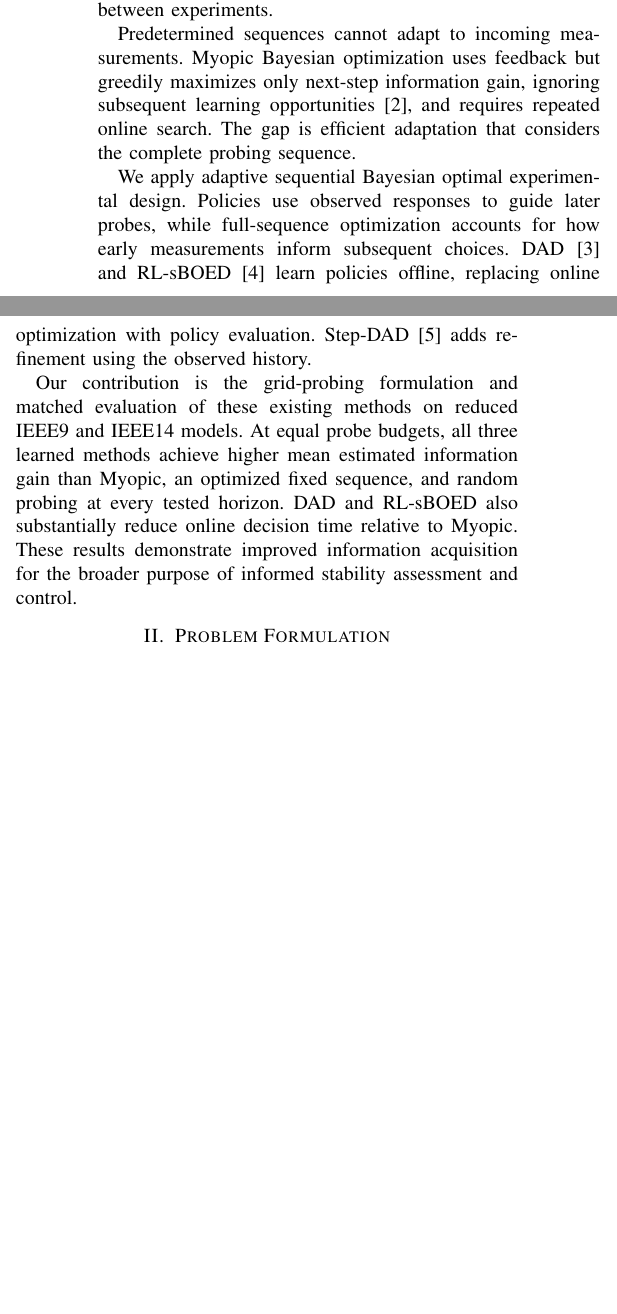
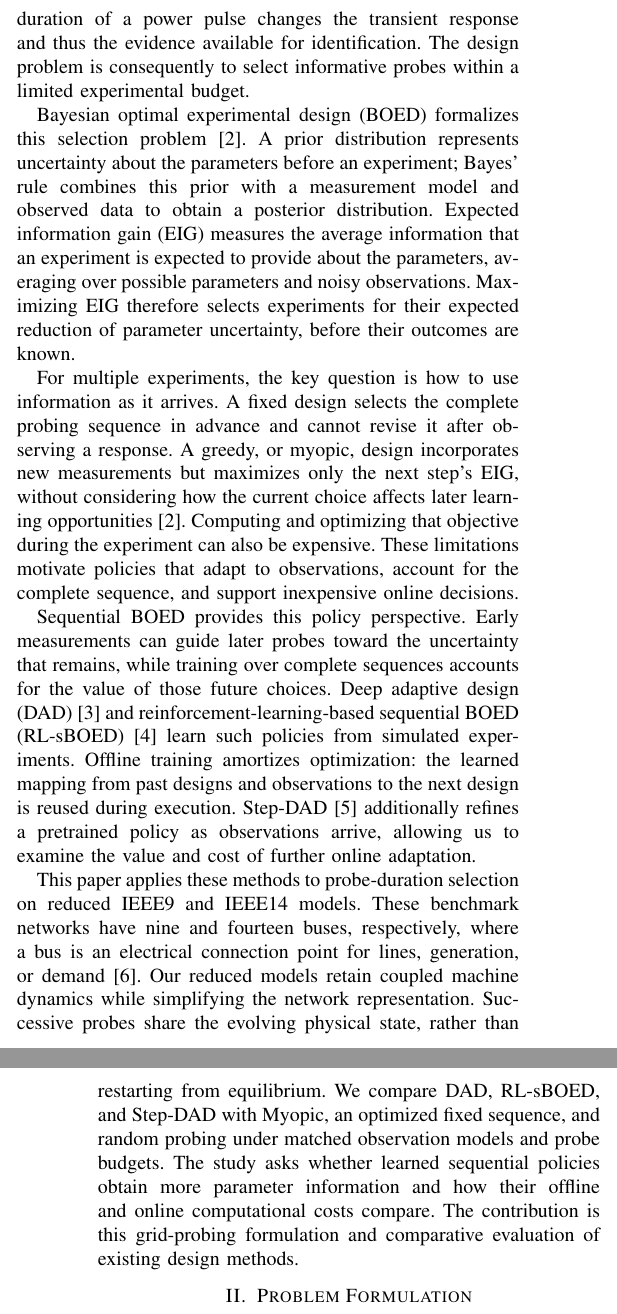
Before and after one commit to alexschmidt123/tpec2027_power_grid, a LaTeX paper (TPEC_conference/eig_power_grid_conference.tex): two parts of the columns of page 1 of 6 before the commit and two parts of the columns of pages 1 and 2 of 7 after it, joined at a grey line, cut at the place of the change, the shorter picture padded with empty space. Compiled offline with pdfLaTeX.

Commit message:
Develop introduction with grid, probing, and Bayesian design background

```diff
--- a/TPEC_conference/eig_power_grid_conference.tex
+++ b/TPEC_conference/eig_power_grid_conference.tex
@@ -60,0 +60,2 @@ decisions~\cite{peng2024probing}.
+maintaining the reliable electricity supply on which industry, public
+services, and households depend. Inertia determines how strongly the
@@ -61 +68,3 @@ decisions~\cite{peng2024probing}.
+therefore limits the information available for stability assessment
+and control.
 
@@ -65,2 +70,0 @@ The signal design determines what can be learned. We seek more
-information from a limited probing budget by selecting pulse durations
-while retaining physical state between experiments.
@@ -67,26 +76,52 @@ while retaining physical state between experiments.
+informativeness depends on the chosen signal. For example, changing the
+duration of a power pulse changes the transient response and thus the
+evidence available for identification. The design problem is consequently
+to select informative probes within a limited experimental budget.
 
-Predetermined sequences cannot adapt to incoming measurements. Myopic
-Bayesian optimization uses feedback but greedily maximizes only next-step
-information gain, ignoring subsequent learning
-opportunities~\cite{huan2016sequential}, and requires repeated online
-search. The gap is efficient adaptation that considers the complete
-probing sequence.
+Bayesian optimal experimental design (BOED) formalizes this selection
+problem~\cite{huan2016sequential}. A prior distribution represents
+uncertainty about the parameters before an experiment; Bayes' rule combines
+this prior with a measurement model and observed data to obtain a posterior
+distribution. Expected information gain (EIG) measures the average
+information that an experiment is expected to provide about the parameters,
+averaging over possible parameters and noisy observations. Maximizing EIG
+therefore selects experiments for their expected reduction of parameter
+uncertainty, before their outcomes are known.
 
-We apply adaptive sequential Bayesian optimal experimental design.
-Policies use observed responses to guide later probes, while full-sequence
-optimization accounts for how early measurements inform subsequent choices.
-DAD~\cite{foster2021dad} and RL-sBOED~\cite{blau2022rlsboed} learn policies
-offline, replacing online optimization with policy evaluation.
-Step-DAD~\cite{hedman2025stepdad} adds refinement using the observed history.
+For multiple experiments, the key question is how to use information as
+it arrives. A fixed design selects the complete probing sequence in
+advance and cannot revise it after observing a response. A greedy, or
+myopic, design incorporates new measurements but maximizes only the next
+step's EIG, without considering how the current choice affects later
+learning opportunities~\cite{huan2016sequential}. Computing and optimizing
+that objective during the experiment can also be expensive. These
+limitations motivate policies that adapt to observations, account for
+the complete sequence, and support inexpensive online decisions.
 
-Our contribution is the grid-probing formulation and matched evaluation
-of these existing methods on reduced IEEE9 and IEEE14 models.
-At equal probe budgets, all three learned methods achieve higher mean
-estimated information gain than Myopic, an optimized fixed sequence,
-and random probing at every tested horizon. DAD and RL-sBOED also
-substantially reduce online decision time relative to Myopic.
-These results demonstrate improved information acquisition for the
-broader purpose of informed stability assessment and control.
+Sequential BOED provides this policy perspective. Early measurements can
+guide later probes toward the uncertainty that remains, while training
+over complete sequences accounts for the value of those future choices.
+Deep adaptive design (DAD)~\cite{foster2021dad} and reinforcement-learning-based
+sequential BOED (RL-sBOED)~\cite{blau2022rlsboed} learn such policies from
+simulated experiments. Offline training amortizes optimization: the learned
+mapping from past designs and observations to the next design is reused
+during execution. Step-DAD~\cite{hedman2025stepdad} additionally refines a
+pretrained policy as observations arrive, allowing us to examine the value
+and cost of further online adaptation.
+
+This paper applies these methods to probe-duration selection on reduced
+IEEE9 and IEEE14 models. These benchmark networks have nine and fourteen
+buses, respectively, where a bus is an electrical connection point for
+lines, generation, or demand~\cite{zimmerman2011matpower}. Our reduced
+models retain coupled machine dynamics while simplifying the network
+representation. Successive probes share the evolving physical state,
+rather than restarting from equilibrium. We compare DAD, RL-sBOED, and
+Step-DAD with Myopic, an optimized fixed sequence, and random probing
+under matched observation models and probe budgets. The study asks
+whether learned sequential policies obtain more parameter information
+and how their offline and online computational costs compare.
+The contribution is this grid-probing formulation and comparative
+evaluation of existing design methods.
 
 \section{Problem Formulation}\label{sec:problem}
 We seek to reduce uncertainty in $M$ and $K$ through informative probes
```
Also changed, not shown: TPEC_conference/eig_power_grid_conference.tex (23 more changed lines).
